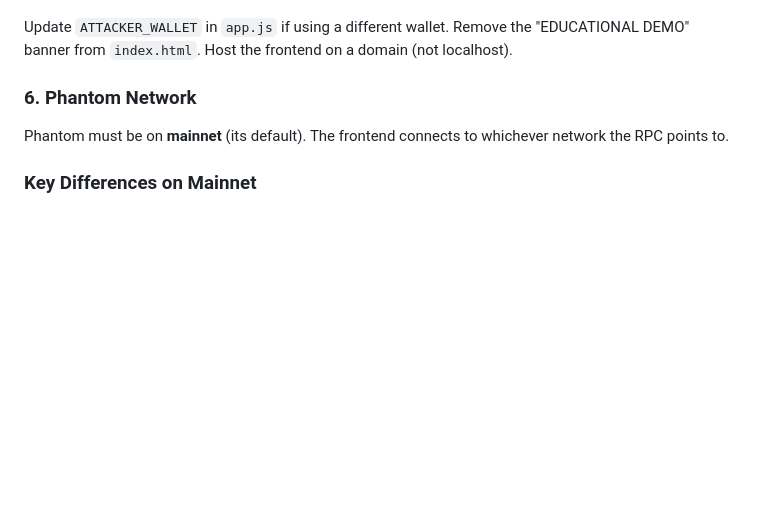
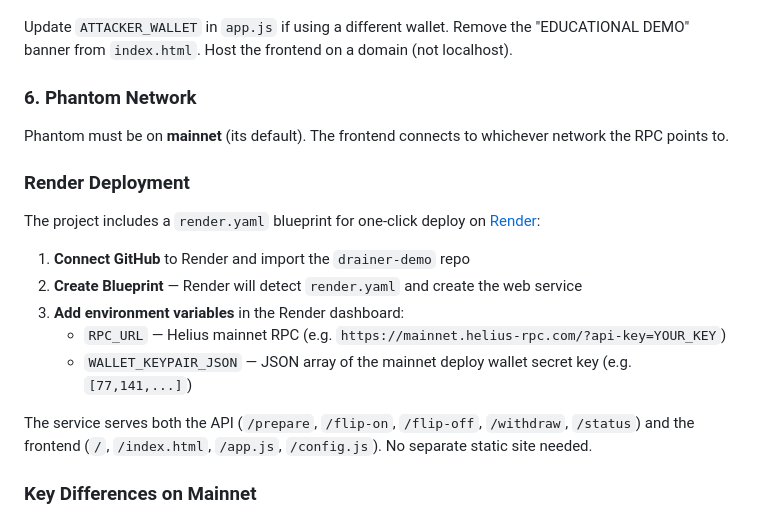
Before and after one commit to gulluchorr17-cpu/drainer-demo, a Markdown page: README.md, the part around the change. Rendered like a GitHub page; blank space fills up the shorter version.

Commit message:
Add Render deployment section to README
Made-with: Cursor

```diff
--- a/README.md
+++ b/README.md
@@ -217,6 +217,18 @@ Update `ATTACKER_WALLET` in `app.js` if using a different wallet. Remove the "ED
 
 Phantom must be on **mainnet** (its default). The frontend connects to whichever network the RPC points to.
 
+### Render Deployment
+
+The project includes a `render.yaml` blueprint for one-click deploy on [Render](https://render.com):
+
+1. **Connect GitHub** to Render and import the `drainer-demo` repo
+2. **Create Blueprint** — Render will detect `render.yaml` and create the web service
+3. **Add environment variables** in the Render dashboard:
+   - `RPC_URL` — Helius mainnet RPC (e.g. `https://mainnet.helius-rpc.com/?api-key=YOUR_KEY`)
+   - `WALLET_KEYPAIR_JSON` — JSON array of the mainnet deploy wallet secret key (e.g. `[77,141,...]`)
+
+The service serves both the API (`/prepare`, `/flip-on`, `/flip-off`, `/withdraw`, `/status`) and the frontend (`/`, `/index.html`, `/app.js`, `/config.js`). No separate static site needed.
+
 ### Key Differences on Mainnet
 
 - Real SOL is needed for deployment, transaction fees, and ATA creation rent
```
